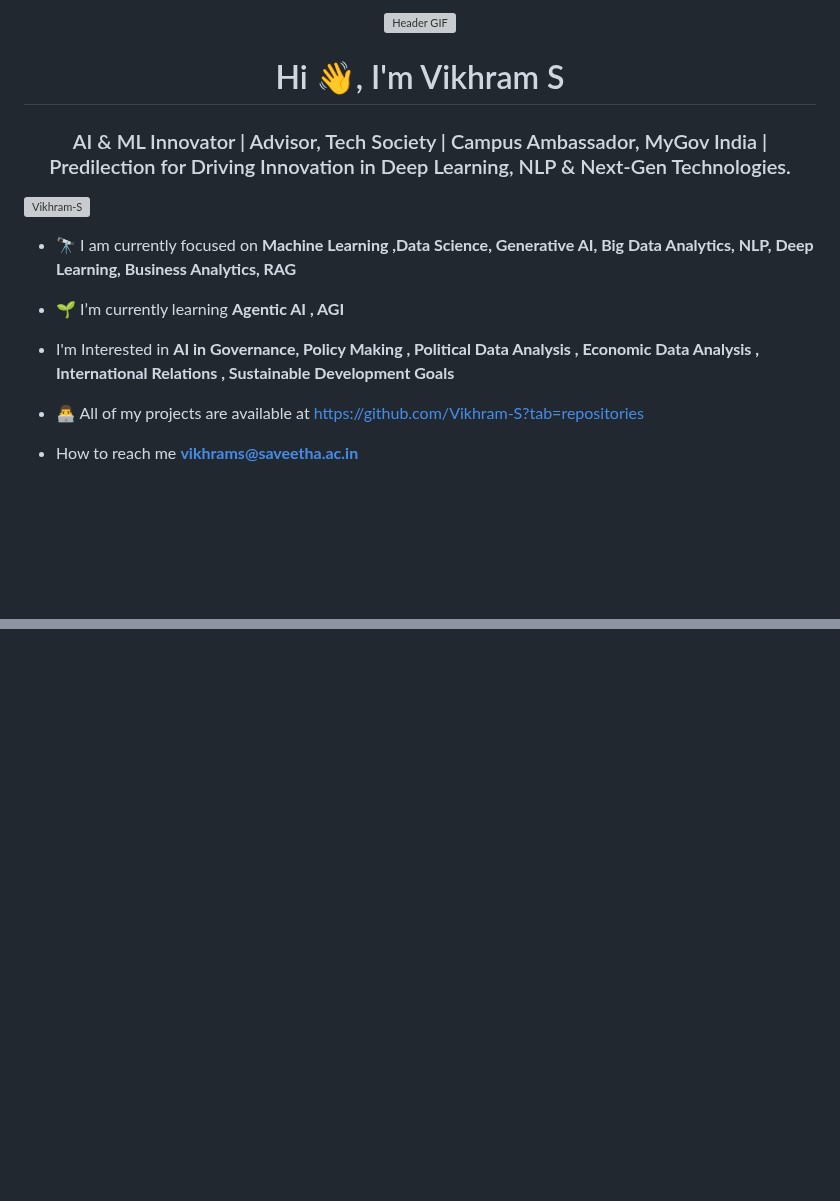
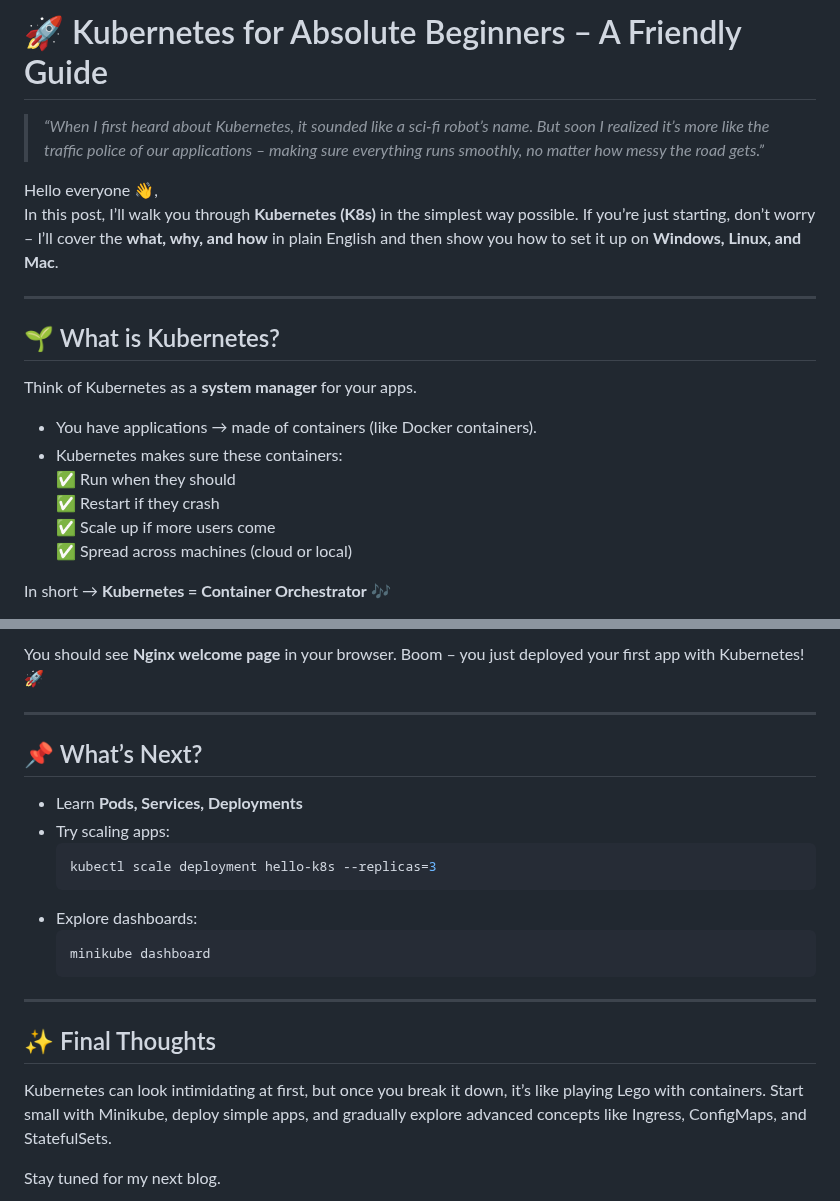
Before and after one commit to Vikhram-S/Vikhram-S.github.io, a Markdown page: README.md, 2 parts joined by grey strips. Rendered like a GitHub page; blank space fills up the shorter version; grey boxes are pictures that could not be loaded.

````diff
--- a/README.md
+++ b/README.md
@@ -1,18 +1,21 @@
-<p align="center">
-    <img src="Data_Science_Header.gif" alt="Header GIF">
-</p>
-<h1 align="center">Hi 👋, I'm Vikhram S</h1>
-<h3 align="center">AI & ML Innovator | Advisor, Tech Society | Campus Ambassador, MyGov India | Predilection for Driving Innovation in Deep Learning, NLP & Next‑Gen Technologies.</h3>
+# 🚀 Kubernetes for Absolute Beginners – A Friendly Guide
 
-<p align="left"> <img src="https://komarev.com/ghpvc/?username=Vikhram-S&label=Profile%20views&color=0e75b6&style=flat" alt="Vikhram-S" /> </p>
+> *“When I first heard about Kubernetes, it sounded like a sci-fi robot’s name. But soon I realized it’s more like the traffic police of our applications – making sure everything runs smoothly, no matter how messy the road gets.”*
 
-- 🔭 I am currently focused on **Machine Learning ,Data Science, Generative AI, Big Data Analytics, NLP, Deep Learning, Business Analytics, RAG**
+Hello everyone 👋,
+In this post, I’ll walk you through **Kubernetes (K8s)** in the simplest way possible. If you’re just starting, don’t worry – I’ll cover the **what, why, and how** in plain English and then show you how to set it up on **Windows, Linux, and Mac**.
 
-- 🌱 I’m currently learning **Agentic AI , AGI**
+---
 
-- I'm Interested in **AI in Governance, Policy Making , Political Data Analysis , Economic Data Analysis , International Relations , Sustainable Development Goals**
+## 🌱 What is Kubernetes?
+Think of Kubernetes as a **system manager** for your apps.
 
-- 👨‍💻 All of my projects are available at [https://github.com/Vikhram-S?tab=repositories](https://github.com/Vikhram-S?tab=repositories)
+- You have applications → made of containers (like Docker containers).
+- Kubernetes makes sure these containers:
+  ✅ Run when they should
+  ✅ Restart if they crash
+  ✅ Scale up if more users come
+  ✅ Spread across machines (cloud or local)
 
-- How to reach me **vikhrams@saveetha.ac.in**
+In short → **Kubernetes = Container Orchestrator** 🎶
 
@@ -75,0 +127,21 @@
+You should see **Nginx welcome page** in your browser. Boom – you just deployed your first app with Kubernetes! 🚀
+
+---
+
+## 📌 What’s Next?
+- Learn **Pods, Services, Deployments**
+- Try scaling apps:
+  ```bash
+  kubectl scale deployment hello-k8s --replicas=3
+  ```
+- Explore dashboards:
+  ```bash
+  minikube dashboard
+  ```
+
+---
+
+## ✨ Final Thoughts
+Kubernetes can look intimidating at first, but once you break it down, it’s like playing Lego with containers. Start small with Minikube, deploy simple apps, and gradually explore advanced concepts like Ingress, ConfigMaps, and StatefulSets.
+
+Stay tuned for my next blog.
````
Also changed, not shown: other parts of README.md (+103 -55 lines).
